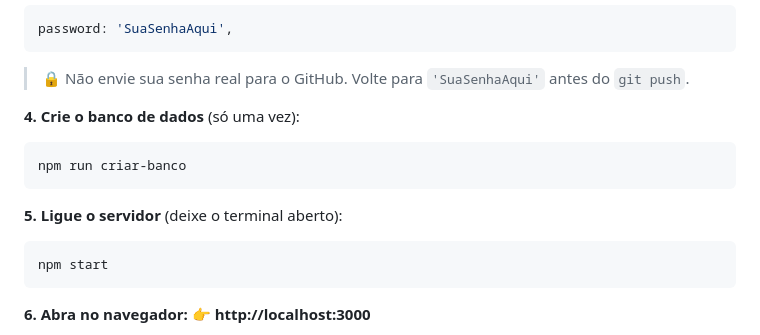
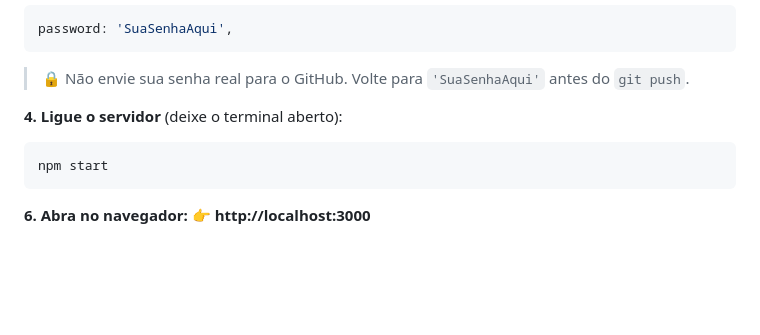
Before and after one commit to Kayure/sistema-vendas-escolar, a Markdown page: README.md, the part around the change. Rendered like a GitHub page; blank space fills up the shorter version.

Commit message:
Atualiazado readme

````diff
--- a/README.md
+++ b/README.md
@@ -54,13 +54,9 @@ password: 'SuaSenhaAqui',
 
 > 🔒 Não envie sua senha real para o GitHub. Volte para `'SuaSenhaAqui'` antes do `git push`.
 
-**4. Crie o banco de dados** (só uma vez):
 
-```bash
-npm run criar-banco
-```
 
-**5. Ligue o servidor** (deixe o terminal aberto):
+**4. Ligue o servidor** (deixe o terminal aberto):
 
 ```bash
 npm start
````
